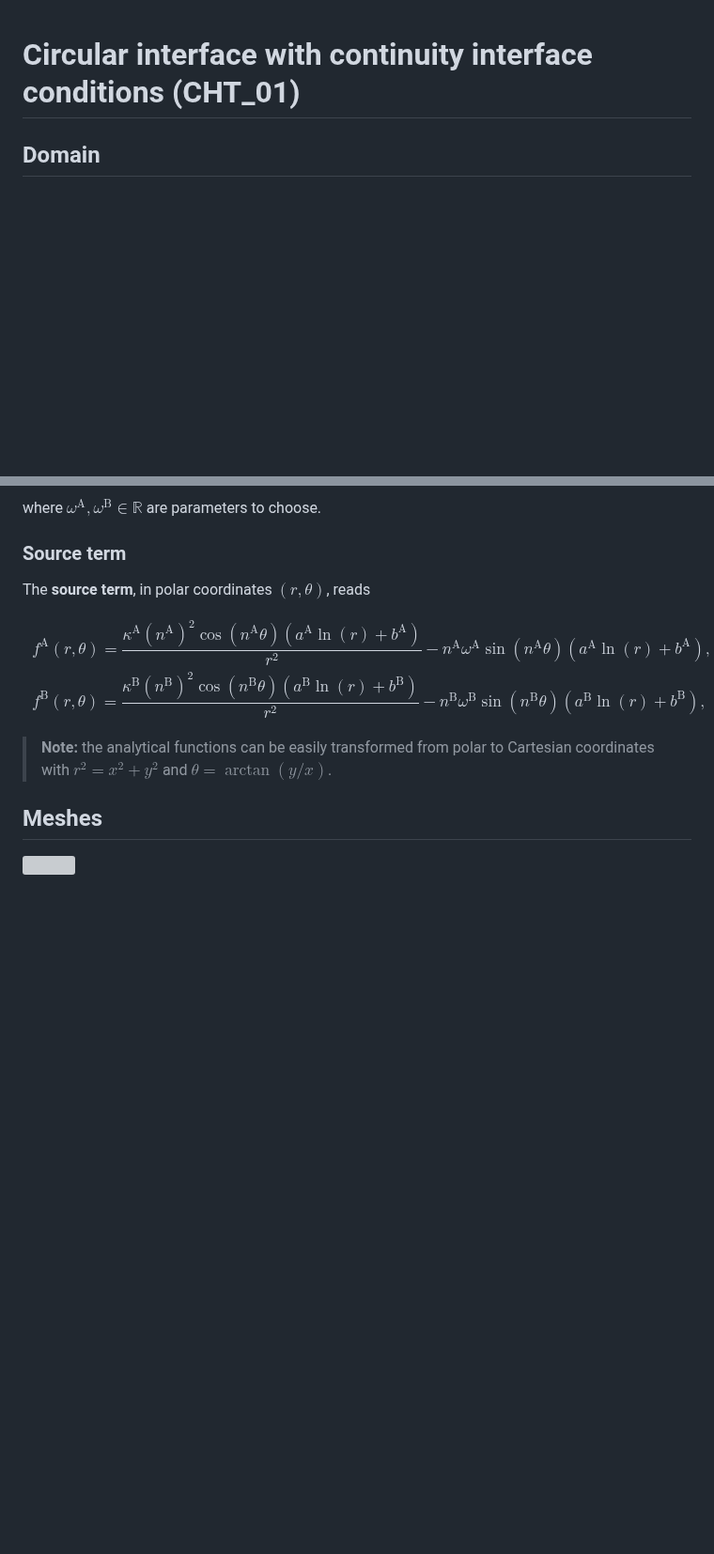
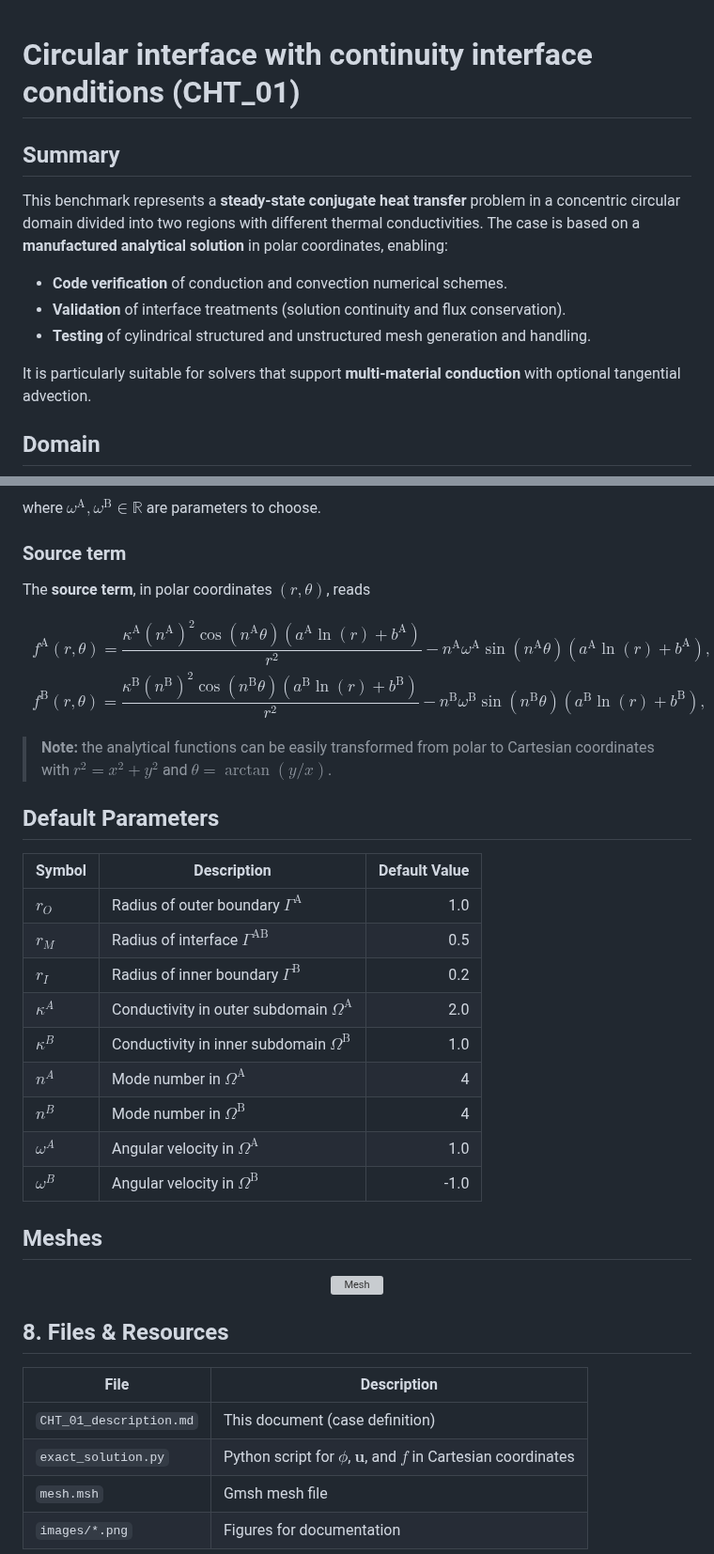
Before and after one commit to ricardodpcosta/CFDLab, a Markdown page: Conjugate_Heat_Transfer/Concentric_Circles/README.md, 2 parts joined by grey strips. Shown at 94% size. Drawn GitHub-style; blank space fills up the shorter version; grey boxes are pictures that could not be loaded.

```diff
--- a/Conjugate_Heat_Transfer/Concentric_Circles/README.md
+++ b/Conjugate_Heat_Transfer/Concentric_Circles/README.md
@@ -1,4 +1,13 @@
 # Circular interface with continuity interface conditions (CHT_01)
+
+## Summary
+
+This benchmark represents a **steady-state conjugate heat transfer** problem in a concentric circular domain divided into two regions with different thermal conductivities. The case is based on a **manufactured analytical solution** in polar coordinates, enabling:
+- **Code verification** of conduction and convection numerical schemes.
+- **Validation** of interface treatments (solution continuity and flux conservation).
+- **Testing** of cylindrical structured and unstructured mesh generation and handling.
+
+It is particularly suitable for solvers that support **multi-material conduction** with optional tangential advection.
 
 ## Domain
 
@@ -86,6 +99,31 @@ $$
 
 > **Note:** the analytical functions can be easily transformed from polar to Cartesian coordinates with $r^{2}=x^{2}+y^{2}$ and $\theta=\arctan\left(y/x\right)$.
 
+## Default Parameters
+
+| Symbol         | Description                                                | Default Value |
+|----------------|------------------------------------------------------------|--------------:|
+| $r_O$          | Radius of outer boundary $\Gamma^{\textrm{A}}$             | 1.0           |
+| $r_M$          | Radius of interface $\Gamma^{\textrm{AB}}$                 | 0.5           |
+| $r_I$          | Radius of inner boundary $\Gamma^{\textrm{B}}$             | 0.2           |
+| $\kappa^A$     | Conductivity in outer subdomain $\Omega^{\textrm{A}}$      | 2.0           |
+| $\kappa^B$     | Conductivity in inner subdomain $\Omega^{\textrm{B}}$      | 1.0           |
+| $n^A$          | Mode number in $\Omega^{\textrm{A}}$                       | 4             |
+| $n^B$          | Mode number in $\Omega^{\textrm{B}}$                       | 4             |
+| $\omega^A$     | Angular velocity in $\Omega^{\textrm{A}}$                  | 1.0           |
+| $\omega^B$     | Angular velocity in $\Omega^{\textrm{B}}$                  | -1.0          |
+
 ## Meshes
 
-<img style="width:50%" src="images/mesh.png">
+<p align="center">
+  <img src="images/mesh.png" alt="Mesh" width="50%">
+</p>
+
+## 8. Files & Resources
+
+| File                  | Description                                   |
+|-----------------------|-----------------------------------------------|
+| `CHT_01_description.md` | This document (case definition)             |
+| `exact_solution.py`   | Python script for $\phi$, $\mathbf{u}$, and $f$ in Cartesian coordinates |
+| `mesh.msh`            | Gmsh mesh file                                |
+| `images/*.png`        | Figures for documentation                     |
```
Also changed, not shown: other parts of Conjugate_Heat_Transfer/Concentric_Circles/README.md (+6 -2 lines).
